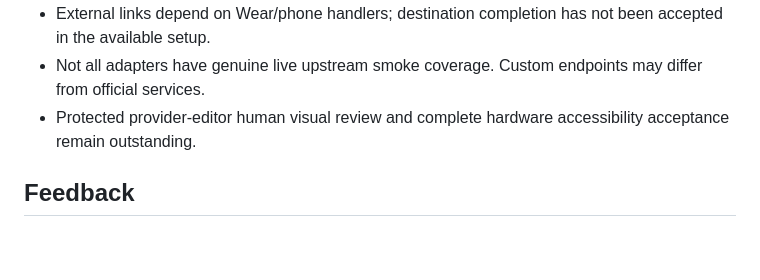
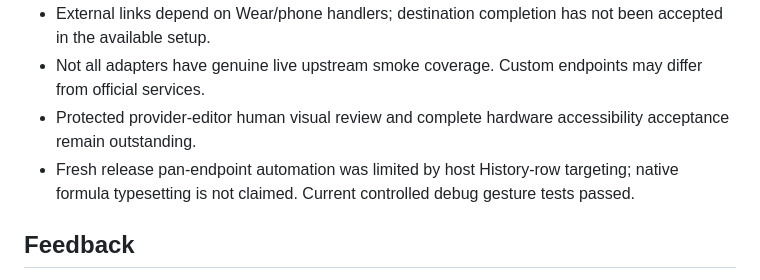
Before and after one commit to michaelxdips/NiroWear-Beta, a Markdown page: README.md, the part around the change. GitHub-like rendering; blank space fills up the shorter version.

Commit message:
Disclose bounded release gesture verification limitation

```diff
--- a/README.md
+++ b/README.md
@@ -77,6 +77,7 @@ Your key and conversation context go directly to your selected endpoint for requ
 - External links depend on Wear/phone handlers; destination completion has not been accepted in the available setup.
 - Not all adapters have genuine live upstream smoke coverage. Custom endpoints may differ from official services.
 - Protected provider-editor human visual review and complete hardware accessibility acceptance remain outstanding.
+- Fresh release pan-endpoint automation was limited by host History-row targeting; native formula typesetting is not claimed. Current controlled debug gesture tests passed.
 
 ## Feedback
 
```
